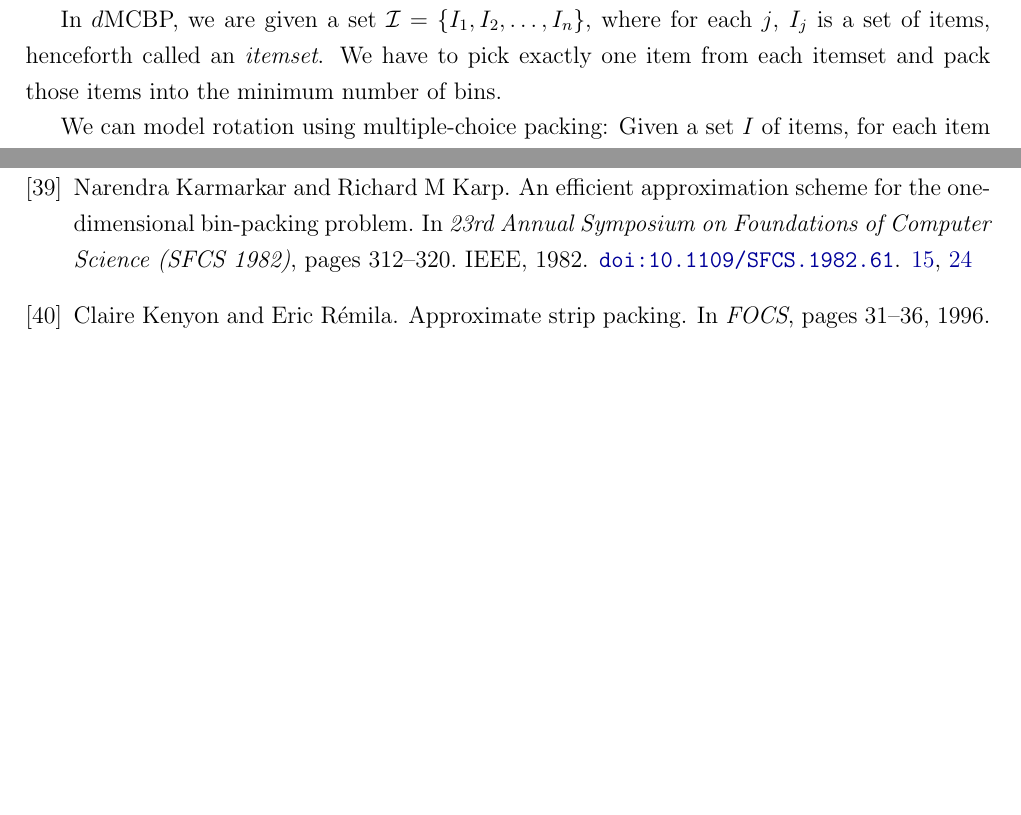
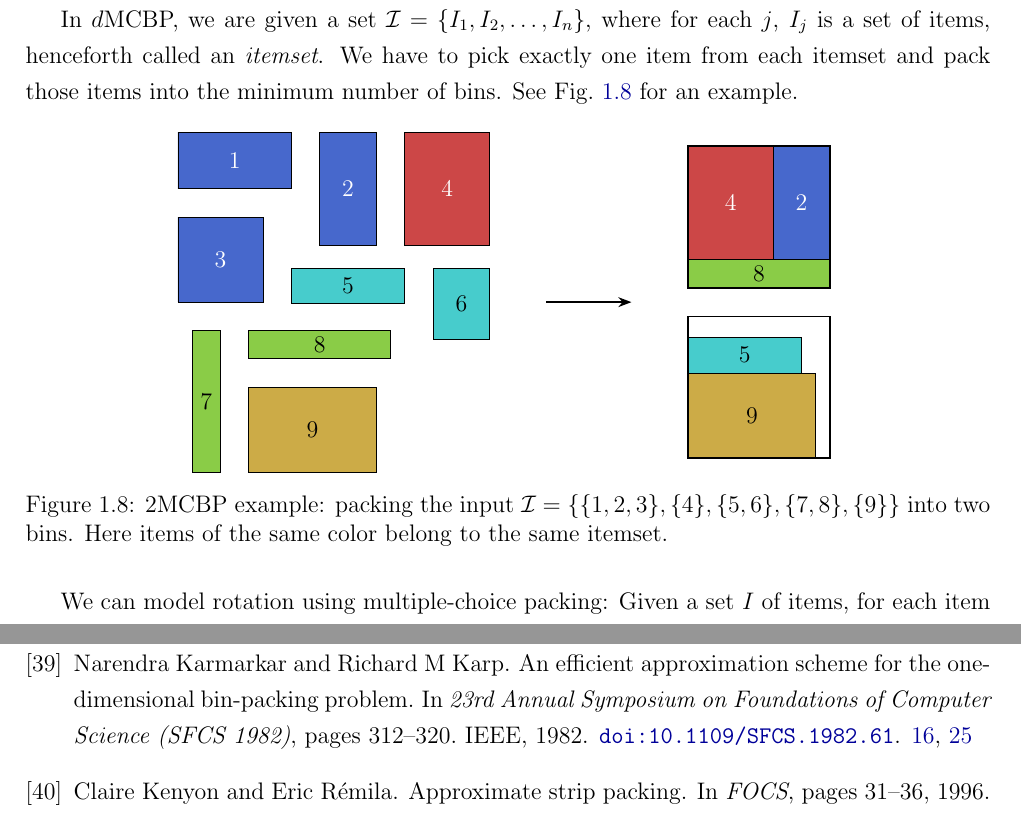
Before and after one commit to sharmaeklavya2/mthesis, a LaTeX thesis (thesis.tex, which reads img/2mcbp-example.tikz, intro.tex): two parts of pages 23 and 45 of 47 before the commit and two parts of pages 23 and 46 of 48 after it, joined at a grey line, cut so that both start at the same text, the shorter picture padded with empty space. Compiled offline with pdfLaTeX; a LaTeX package or settings file that is missing is left out.

Commit message:
intro: add example for 2MCBP

```diff
--- /dev/null
+++ b/img/2mcbp-example.tikz
@@ -0,0 +1,37 @@
+\begin{tikzpicture}[
+item/.style={draw},
+bin/.style={draw,thick},
+myarrow/.style={->,>={Stealth},thick},
+]
+\definecolor{myblue}{HTML}{4768CC}
+\definecolor{myred}{HTML}{CC4747}
+\definecolor{mycyan}{HTML}{47CCCC}
+\definecolor{mygreen}{HTML}{8ACC47}
+\definecolor{myyellow}{HTML}{CCAB47}
+\begin{scope}
+\path[item,fill=myblue]
+    (0, 0) rectangle +(2, -1) node[text=white,pos=0.5] {1}
+    (2.5, 0) rectangle +(1, -2) node[text=white,pos=0.5] {2}
+    (0, -1.5) rectangle +(1.5, -1.5) node[text=white,pos=0.5] {3};
+\path[item,fill=myred]
+    (4, 0) rectangle +(1.5, -2) node[text=white,pos=0.5] {4};
+\path[item,fill=mycyan]
+    (2, -2.4) rectangle +(2, -0.625) node[pos=0.5] {5}
+    (4.5, -2.4) rectangle +(1, -1.25) node[pos=0.5] {6};
+\path[item,fill=mygreen]
+    (0.25, -3.5) rectangle +(0.5, -2.5) node[pos=0.5] {7}
+    (1.25, -3.5) rectangle +(2.5, -0.5) node[pos=0.5] {8};
+\path[item,fill=myyellow]
+    (1.25, -4.5) rectangle +(2.25, -1.5) node[pos=0.5] {9};
+\end{scope}
+\draw[myarrow] (6.5, -3) -- (8,-3);
+\begin{scope}[xshift=9cm,yshift=-0.25cm]
+\path[item,fill=myred] (0, 0) rectangle +(1.5, -2) node[text=white,pos=0.5] {4};
+\path[item,fill=myblue] (1.5, 0) rectangle +(1, -2) node[text=white,pos=0.5] {2};
+\path[item,fill=mygreen] (0, -2) rectangle +(2.5, -0.5) node[pos=0.5] {8};
+\path[item,fill=mycyan] (0, -4) rectangle +(2, 0.625) node[pos=0.5] {5};
+\path[item,fill=myyellow] (0, -4) rectangle +(2.25, -1.5) node[pos=0.5] {9};
+\path[bin] (0, 0) rectangle +(2.5, -2.5);
+\path[bin] (0, -3) rectangle +(2.5, -2.5);
+\end{scope}
+\end{tikzpicture}
--- a/intro.tex
+++ b/intro.tex
@@ -501,7 +501,16 @@ This perspective will help us design algorithms for the rotational case.
 In $d$MCBP, we are given a set $\Ical = \{I_1, I_2, \ldots, I_n\}$,
 where for each $j$, $I_j$ is a set of items, henceforth called an {\em itemset}.
 We have to pick exactly one item from each itemset and pack those items
-into the minimum number of bins.
+into the minimum number of bins. See \cref{fig:2mcbp-example} for an example.
+
+\begin{figure}[htb]
+\centering
+\input{img/2mcbp-example.tikz}
+\caption{2MCBP example: packing the input
+$\Ical = \{\{1, 2, 3\}, \{4\}, \{5, 6\}, \{7, 8\}, \{9\}\}$ into two bins.
+Here items of the same color belong to the same itemset.}
+\label{fig:2mcbp-example}
+\end{figure}
 
 We can model rotation using multiple-choice packing:
 Given a set $I$ of items, for each item $i \in I$,
```
